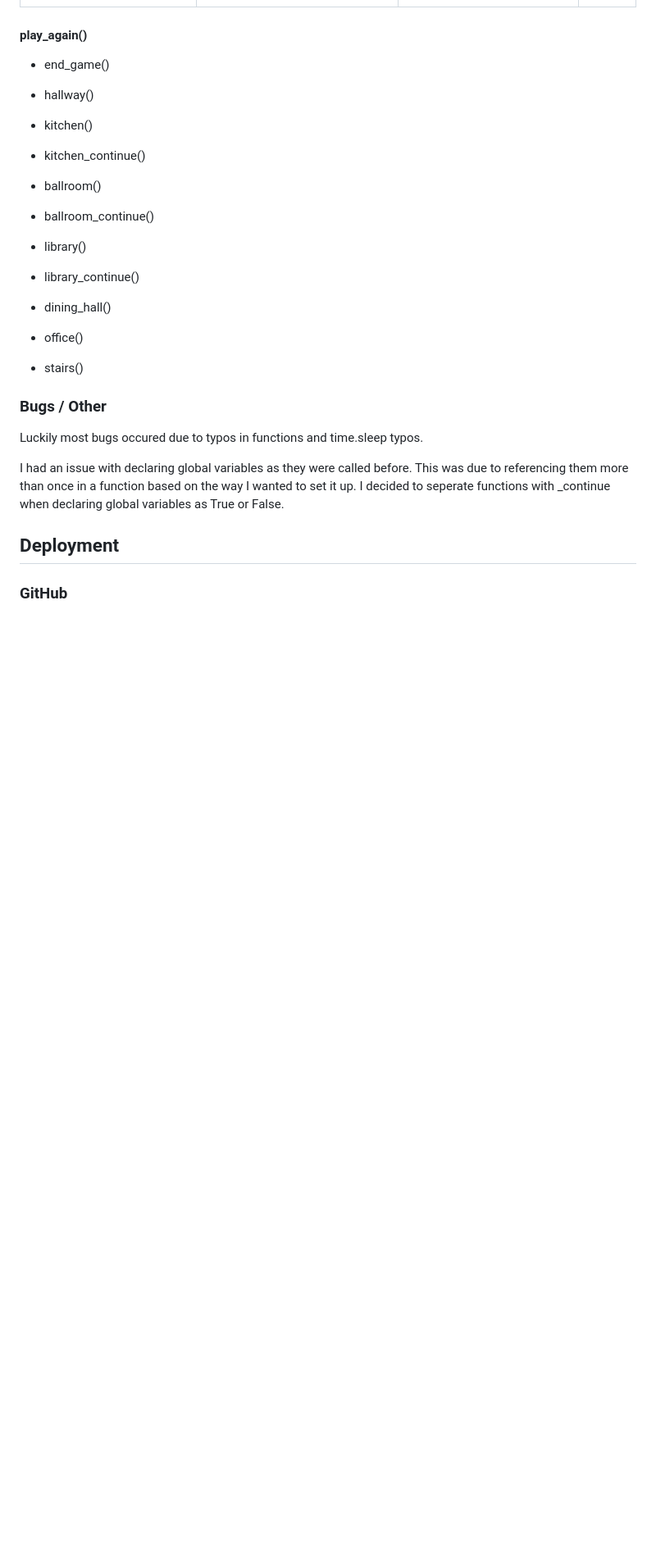
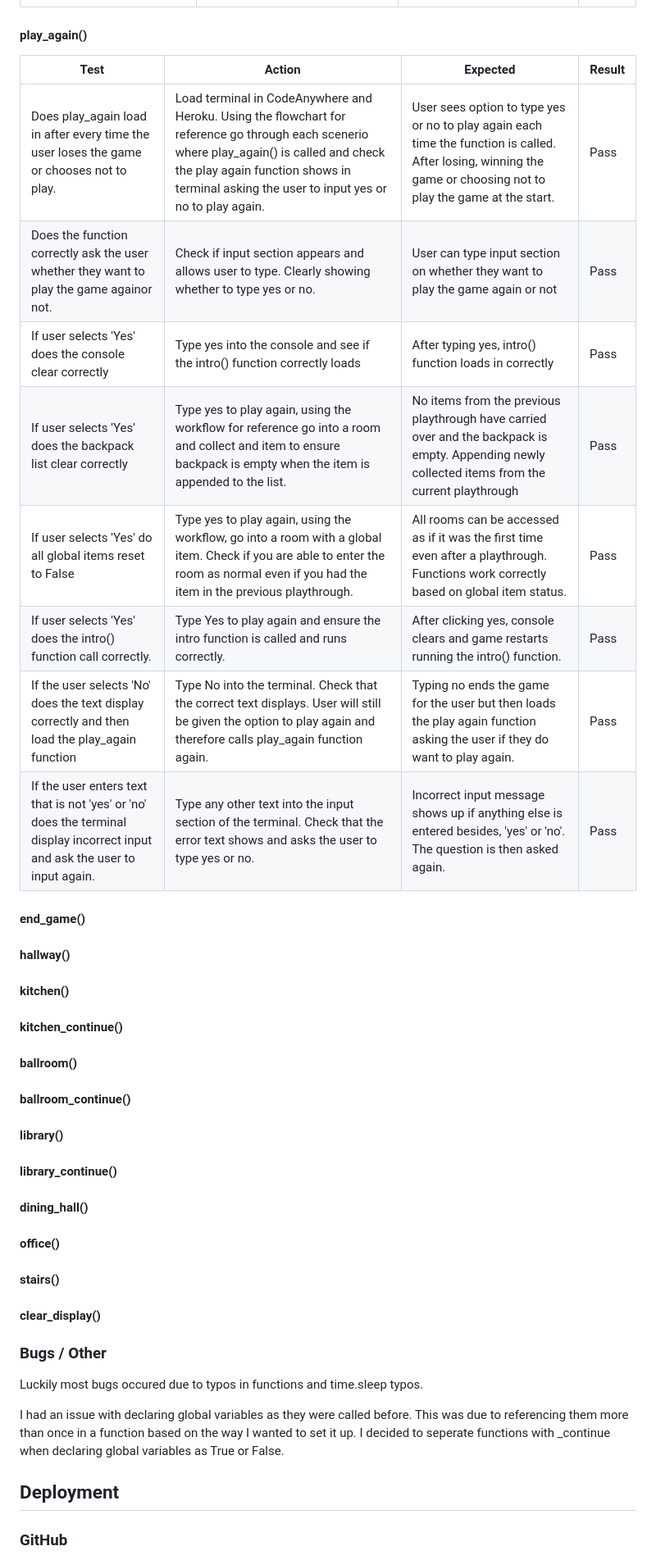
Before and after one commit to philtipping31/Adventure-Game, a Markdown page: README.md, the part around the change. Shown at 82% size. GitHub-like rendering; blank space fills up the shorter version.

Commit message:
Add play again testing to readme

```diff
--- a/README.md
+++ b/README.md
@@ -148,41 +148,53 @@ The below flow chart was used as reference to ensure each function performed the
 
 #### play_again()
 
+| Test                                                                                                                         | Action                                                                                                                                                                                                                                  | Expected                                                                                                                                                         | Result |
+| ---------------------------------------------------------------------------------------------------------------------------- | --------------------------------------------------------------------------------------------------------------------------------------------------------------------------------------------------------------------------------------- | ---------------------------------------------------------------------------------------------------------------------------------------------------------------- | ------ |
+| Does play_again load in after every time the user loses the game or chooses not to play.                                     | Load terminal in CodeAnywhere and Heroku. Using the flowchart for reference go through each scenerio where play_again() is called and check the play again function shows in terminal asking the user to input yes or no to play again. | User sees option to type yes or no to play again each time the function is called. After losing, winning the game or choosing not to play the game at the start. | Pass   |
+| Does the function correctly ask the user whether they want to play the game againor not.                                     | Check if input section appears and allows user to type. Clearly showing whether to type yes or no.                                                                                                                                      | User can type input section on whether they want to play the game again or not                                                                                   | Pass   |
+| If user selects 'Yes' does the console clear correctly                                                                       | Type yes into the console and see if the intro() function correctly loads                                                                                                                                                               | After typing yes, intro() function loads in correctly                                                                                                            | Pass   |
+| If user selects 'Yes' does the backpack list clear correctly                                                                 | Type yes to play again, using the workflow for reference go into a room and collect and item to ensure backpack is empty when the item is appended to the list.                                                                         | No items from the previous playthrough have carried over and the backpack is empty. Appending newly collected items from the current playthrough                 | Pass   |
+| If user selects 'Yes' do all global items reset to False                                                                     | Type yes to play again, using the workflow, go into a room with a global item. Check if you are able to enter the room as normal even if you had the item in the previous playthrough.                                                  | All rooms can be accessed as if it was the first time even after a playthrough. Functions work correctly based on global item status.                            | Pass   |
+| If user selects 'Yes' does the intro() function call correctly.                                                              | Type Yes to play again and ensure the intro function is called and runs correctly.                                                                                                                                                      | After clicking yes, console clears and game restarts running the intro() function.                                                                               | Pass   |
+| If the user selects 'No' does the text display correctly and then load the play_again function                               | Type No into the terminal. Check that the correct text displays. User will still be given the option to play again and therefore calls play_again function again.                                                                       | Typing no ends the game for the user but then loads the play again function asking the user if they do want to play again.                                       | Pass   |
+| If the user enters text that is not 'yes' or 'no' does the terminal display incorrect input and ask the user to input again. | Type any other text into the input section of the terminal. Check that the error text shows and asks the user to type yes or no.                                                                                                        | Incorrect input message shows up if anything else is entered besides, 'yes' or 'no'. The question is then asked again.                                           | Pass   |
 
 
 
-
-* end_game()
+#### end_game()
 
 
-* hallway()
+#### hallway()
 
 
-* kitchen()
+#### kitchen()
 
 
-* kitchen_continue()
+#### kitchen_continue()
 
 
-* ballroom()
+#### ballroom()
 
 
-* ballroom_continue()
+#### ballroom_continue()
 
 
-* library()
+#### library()
 
 
-* library_continue()
+#### library_continue()
 
 
-* dining_hall()
+#### dining_hall()
 
 
-* office()
+#### office()
 
 
-* stairs()
+#### stairs()
+
+
+#### clear_display()
 
 
 ### Bugs / Other
```
